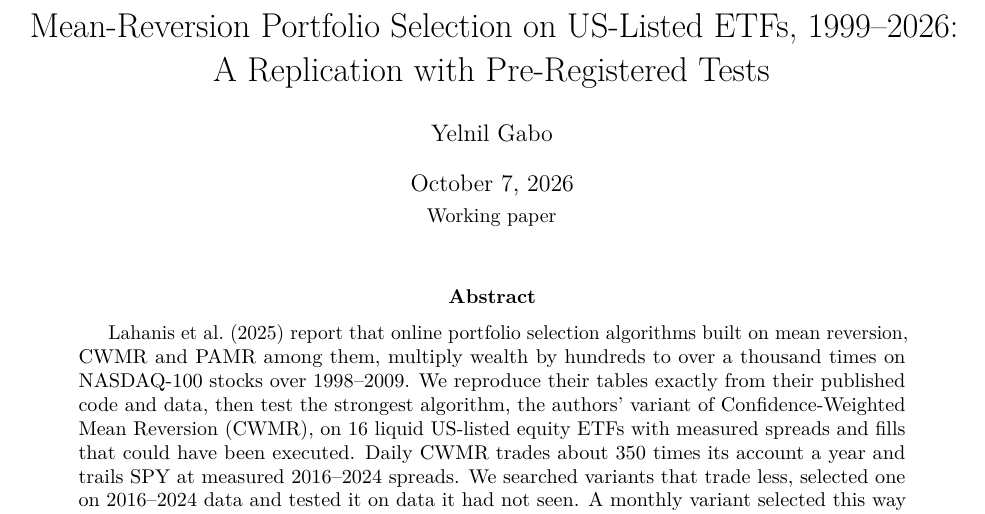
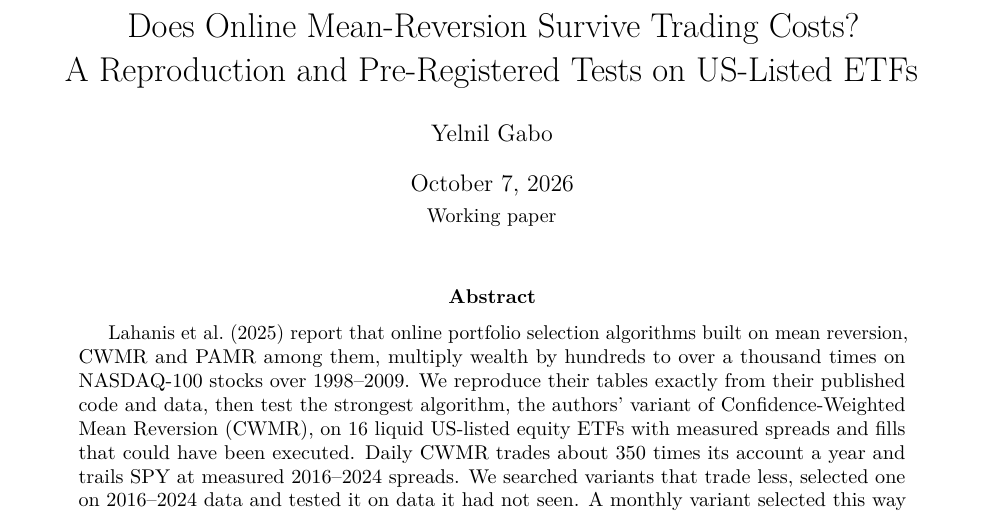
Before and after one commit to yelgabo/btest, a LaTeX paper (docs/research/paper/cwmr-etf.tex): part of page 1 of 10, cut at the place of the change. Compiled offline with pdfLaTeX.

Commit message:
Paper: new title

```diff
--- a/docs/research/paper/cwmr-etf.tex
+++ b/docs/research/paper/cwmr-etf.tex
@@ -13,8 +13,8 @@
 \usepackage{xurl}
 
 
-\title{Mean-Reversion Portfolio Selection on US-Listed ETFs, 1999--2026:\\
-A Replication with Pre-Registered Tests}
+\title{Does Online Mean-Reversion Survive Trading Costs?\\
+A Reproduction and Pre-Registered Tests on US-Listed ETFs}
 \author{Yelnil Gabo}
 \date{October 7, 2026\\[2pt] \small Working paper}
 
```
Also changed, not shown: docs/research/paper/cwmr-etf.pdf.
